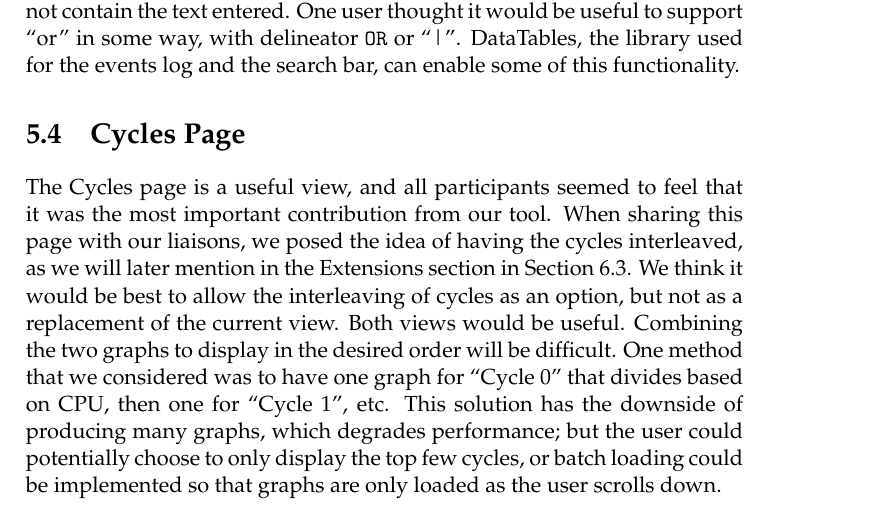
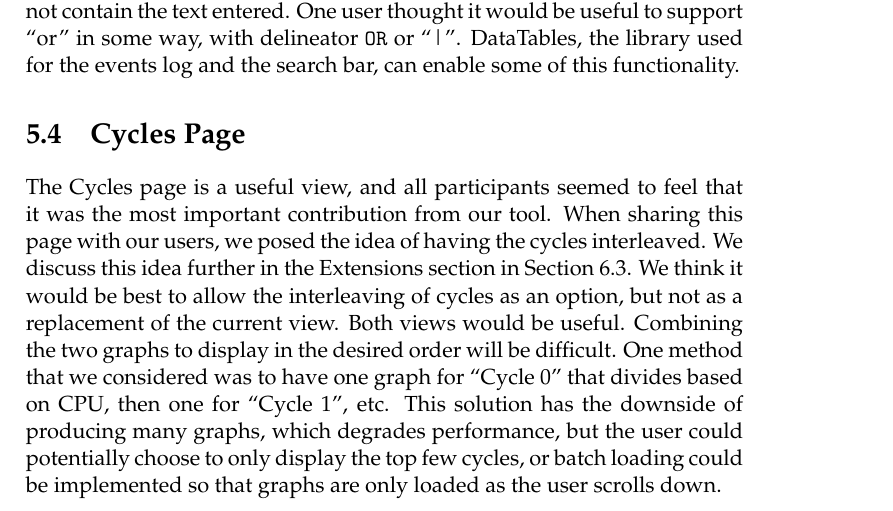
Before and after one commit to golden3point14/SpaceX14, a LaTeX thesis (latex/spacex-final-report.tex): part of page 41 of 50, cut so that both start at the same text. Compiled offline with pdfLaTeX.

Commit message:
little feedbacks

```diff
--- a/latex/spacex-final-report.tex
+++ b/latex/spacex-final-report.tex
@@ -1235,13 +1235,15 @@ One user suggested that the graph should respond when an event in the events lis
   \section{Cycles Page}
 
   The Cycles page is a useful view, and all participants seemed to feel that
-  it was the most important contribution from our tool. When sharing this page with our liaisons,
-  we posed the idea of having the cycles interleaved, as we will later mention in the Extensions section in Section 6.3. We think it would be best to allow the interleaving of cycles as
+  it was the most important contribution from our tool. When sharing this page
+  with our users,
+  we posed the idea of having the cycles interleaved. We discuss this idea
+  further in the Extensions section in Section 6.3. We think it would be best to allow the interleaving of cycles as
   an option, but not as a replacement of the current view. Both views would be
   useful. Combining the two graphs to display in the desired order will be
   difficult. One method that we considered was to have one graph for ``Cycle 0''
   that divides based on CPU, then one for ``Cycle 1'', etc. This solution has the
-  downside of producing many graphs, which degrades performance; but the user could potentially choose to
+  downside of producing many graphs, which degrades performance, but the user could potentially choose to
   only display the top few cycles, or batch loading could be implemented so that
   graphs are only loaded as the user scrolls down.
 
```
